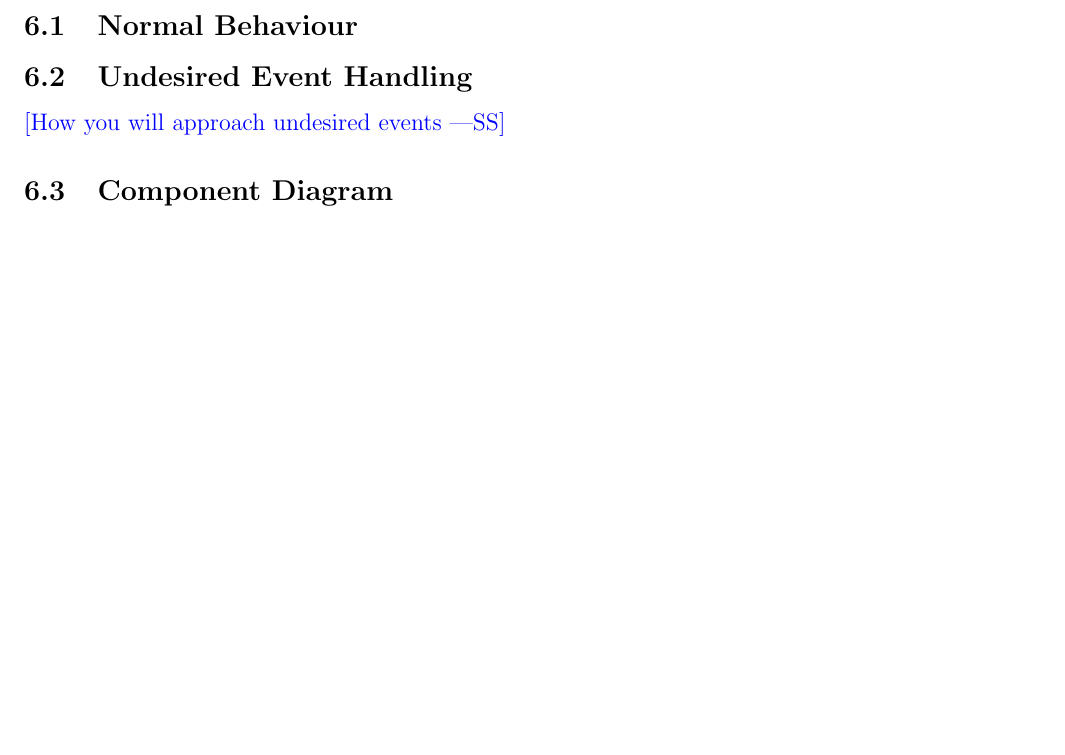
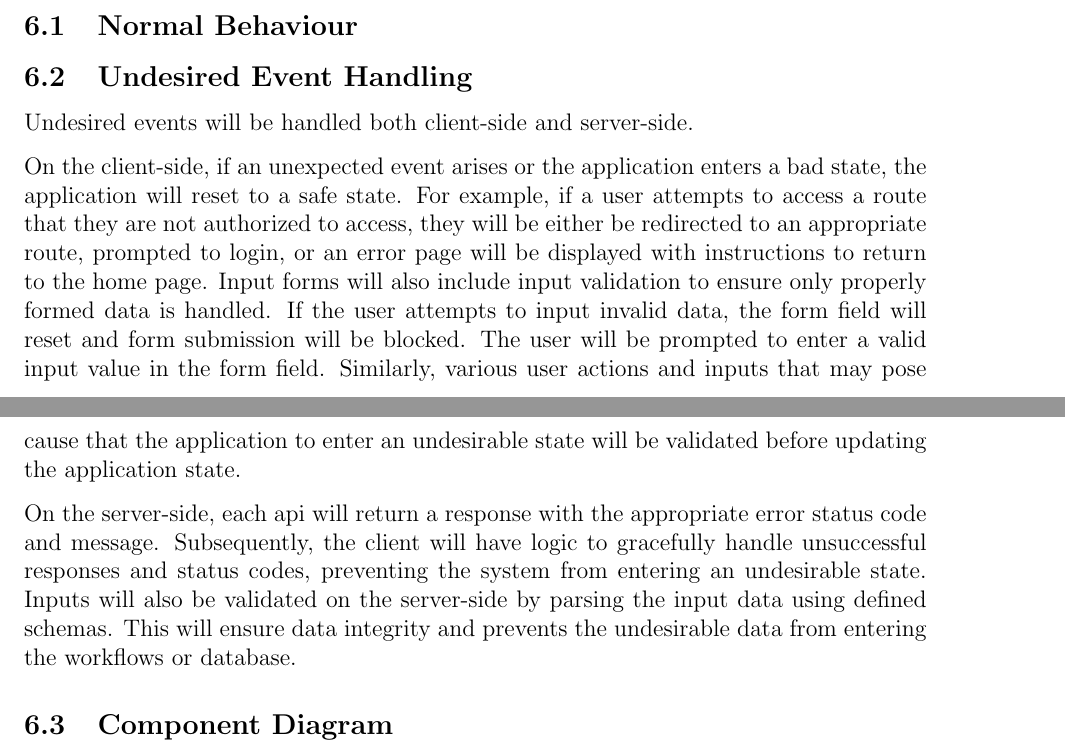
Before and after one commit to arkinmodi/project-sayyara, a LaTeX document (docs/Design/SystDesign/SystDes.tex): part of page 6 of 8 before the commit and two parts of pages 6 and 7 of 9 after it, the two joined at a grey line, cut so that both start at the same text, the shorter picture padded with empty space. Compiled offline with pdfLaTeX.

Commit message:
Add undesired event handling

```diff
--- a/docs/Design/SystDesign/SystDes.tex
+++ b/docs/Design/SystDesign/SystDes.tex
@@ -126,7 +127,23 @@ the project.
 
 \subsection{Undesired Event Handling}
 
-\wss{How you will approach undesired events}
+Undesired events will be handled both client-side and server-side.
+
+On the client-side, if an unexpected event arises or the application enters a bad state, the
+application will reset to a safe state. For example, if a user attempts to access a route that they
+are not authorized to access, they will be either be redirected to an appropriate route, prompted
+to login, or an error page will be displayed with instructions to return to the home page. Input
+forms will also include input validation to ensure only properly formed data is handled. If the
+user attempts to input invalid data, the form field will reset and form submission will be blocked.
+The user will be prompted to enter a valid input value in the form field. Similarly, various user
+actions and inputs that may pose cause that the application to enter an undesirable state will be
+validated before updating the application state.
+
+On the server-side, each api will return a response with the appropriate error status code and
+message. Subsequently, the client will have logic to gracefully handle unsuccessful responses and
+status codes, preventing the system from entering an undesirable state. Inputs will also be
+validated on the server-side by parsing the input data using defined schemas. This will ensure data
+integrity and prevents the undesirable data from entering the workflows or database.
 
 \subsection{Component Diagram}
 
```
Also changed, not shown: docs/Design/SystDesign/SystDes.tex (1 more changed lines).
